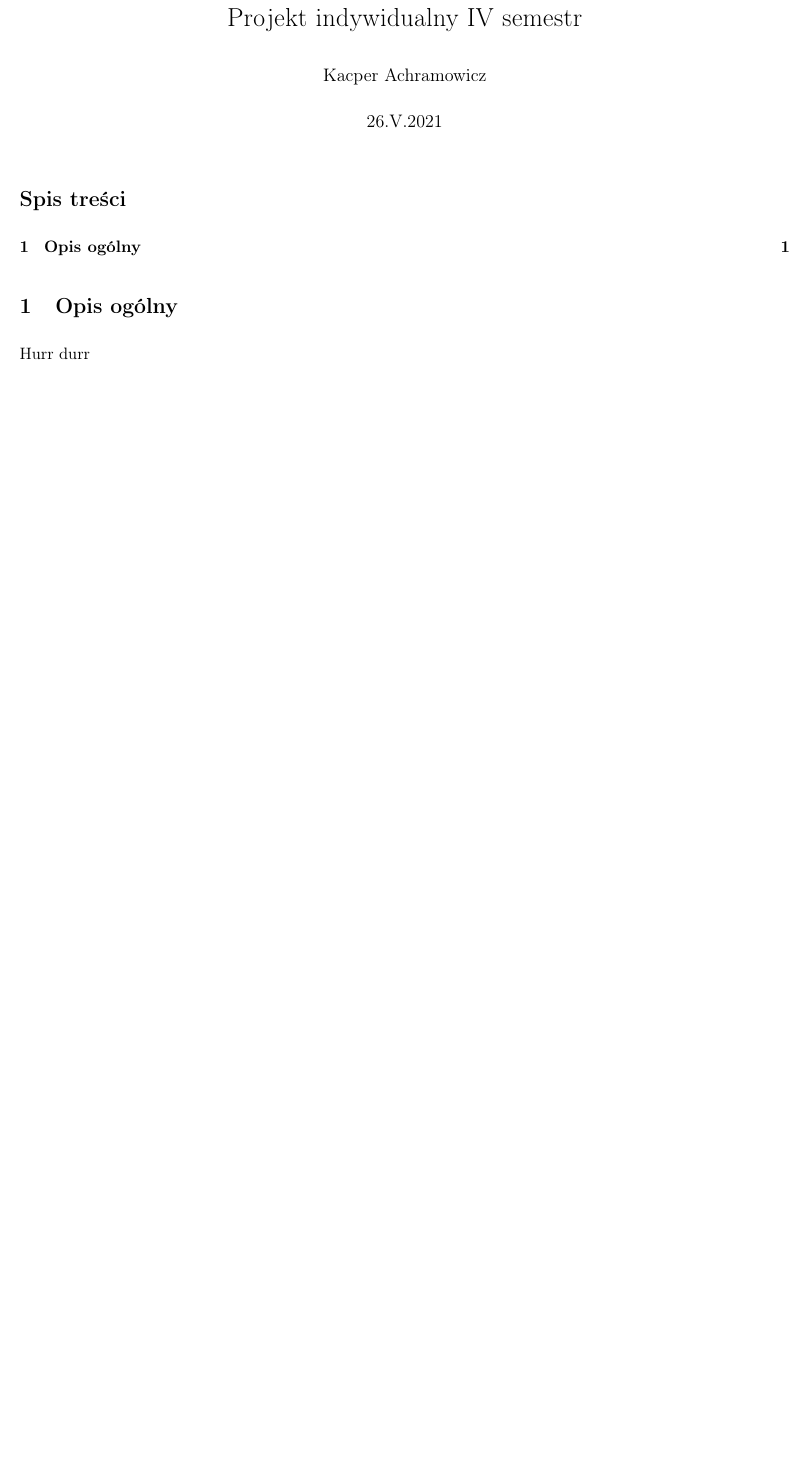
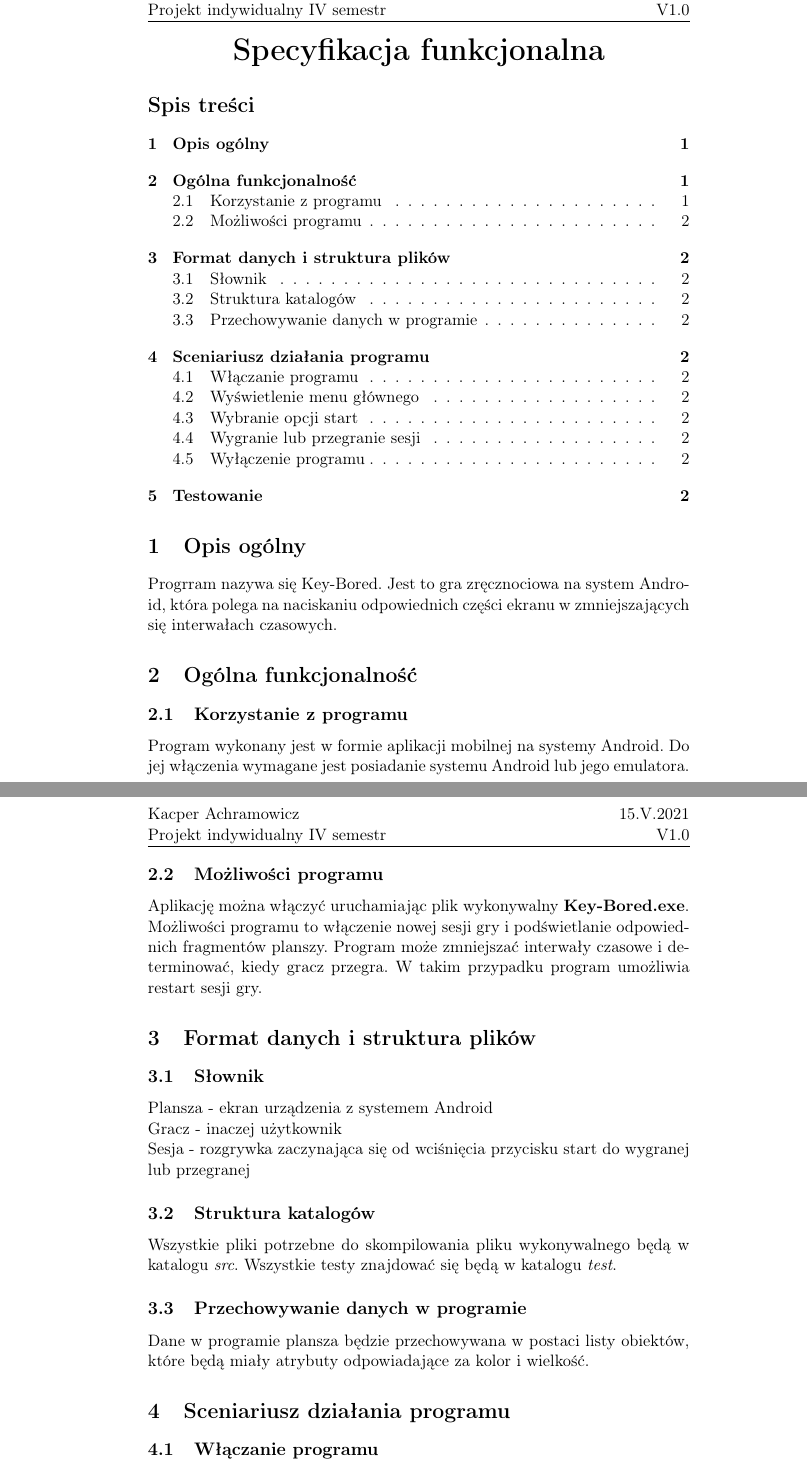
Before and after one commit to Achreko/INF-STS-Ind, a LaTeX document (Specs/Functional/Functionality_spec.tex): part of the page before the commit and two parts of pages 1 and 2 of 3 after it, the two joined at a grey line, cut so that both start at the same text, the shorter picture padded with empty space. Compiled offline with pdfLaTeX.

Commit message:
Functional

```diff
--- a/Specs/Functional/Functionality_spec.tex
+++ b/Specs/Functional/Functionality_spec.tex
@@ -27,11 +15,31 @@ Projekt indywidualny IV semestr}
 V1.0}
 \begin{document}
 
-\title{Projekt indywidualny IV semestr}
-\author{Kacper Achramowicz}
-\date{26.V.2021}
-\maketitle
+\begin{huge}
+\begin{center}
+\textbf{Specyfikacja funkcjonalna}
+\end{center}
+\end{huge}
+
 \tableofcontents
 
 \section{Opis ogólny}
-Hurr durr
+Progrram nazywa się Key-Bored. Jest to gra zręcznociowa na system Android, która polega na naciskaniu odpowiednich części ekranu w zmniejszających się interwałach czasowych.
+
+\section{Ogólna funkcjonalność}
+\subsection{Korzystanie z programu}
+Program wykonany jest w formie aplikacji mobilnej na systemy Android. Do jej włączenia wymagane jest posiadanie systemu Android lub jego emulatora.
+\subsection{Możliwości programu}
+Aplikację można włączyć uruchamiając plik wykonywalny \textbf{Key-Bored.exe}. Możliwości programu to włączenie nowej sesji gry i podświetlanie odpowiednich fragmentów planszy. Program może zmniejszać interwały czasowe i determinować, kiedy gracz przegra. W takim przypadku program umożliwia restart sesji gry.
+
+\section{Format danych i struktura plików}
+\subsection{Słownik}
+Plansza - ekran urządzenia z systemem Android\\
+Gracz - inaczej użytkownik\\
+Sesja - rozgrywka zaczynająca się od wciśnięcia przycisku start do wygranej lub przegranej
+\subsection{Struktura katalogów}
+Wszystkie pliki potrzebne do skompilowania pliku wykonywalnego będą w katalogu \textit{src}. Wszystkie testy znajdować się będą w katalogu \textit{test}.
+\subsection{Przechowywanie danych w programie}
+Dane w programie plansza będzie przechowywana w postaci listy obiektów, które będą miały atrybuty odpowiadające za kolor i wielkość.
+\section{Sceniariusz działania programu}
+\subsection{Włączanie programu}
```
Also changed, not shown: Specs/Functional/Functionality_spec.pdf, Specs/Functional/Functionality_spec.tex (19 more changed lines), 1 other file.
